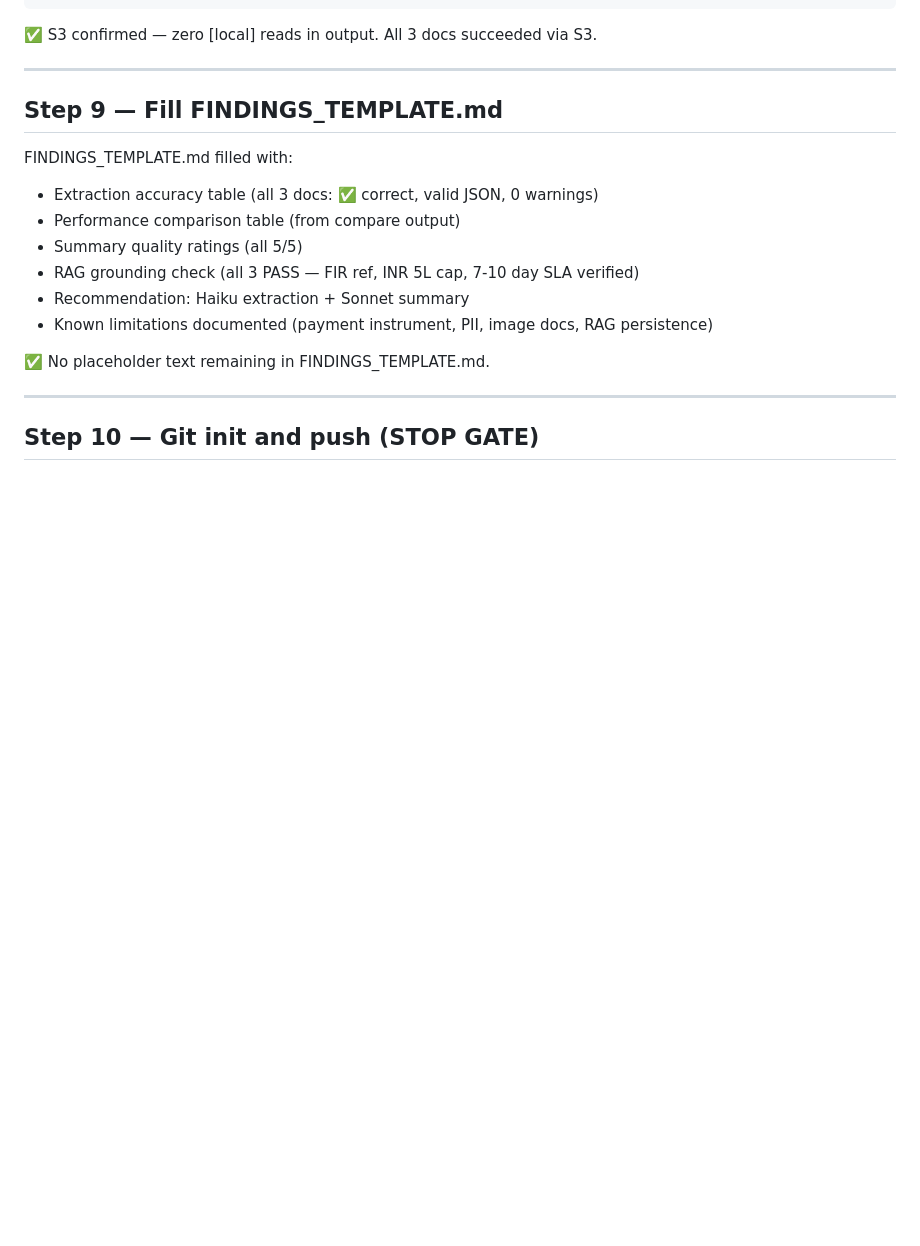
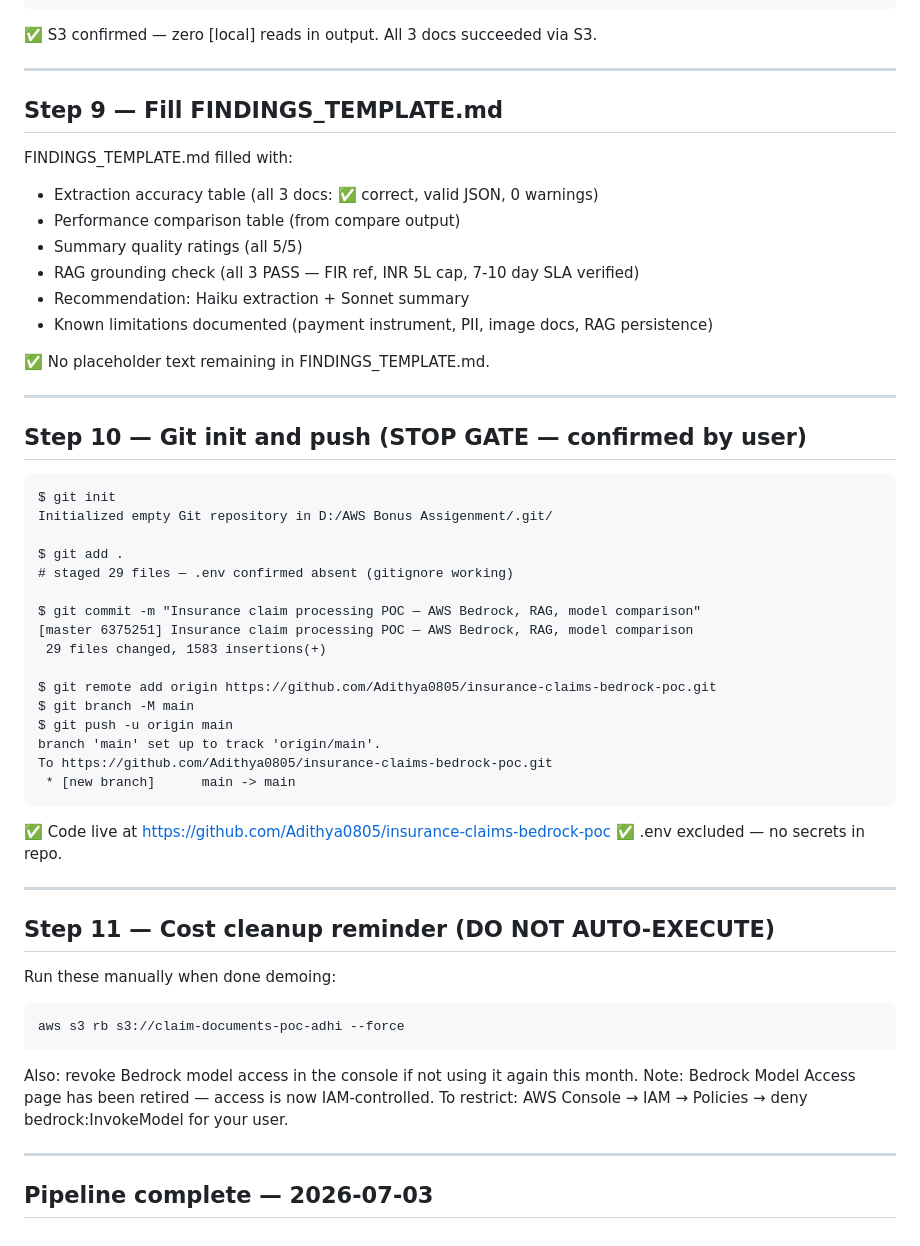
Before and after one commit to Adithya0805/insurance-claims-bedrock-poc, a Markdown page: EXECUTION_LOG.md, the part around the change. Rendered like a GitHub page; blank space fills up the shorter version.

Commit message:
Add complete execution log

````diff
--- a/EXECUTION_LOG.md
+++ b/EXECUTION_LOG.md
@@ -153,4 +153,43 @@ FINDINGS_TEMPLATE.md filled with:
 
 ---
 
-## Step 10 — Git init and push (STOP GATE)
+## Step 10 — Git init and push (STOP GATE — confirmed by user)
+
+```
+$ git init
+Initialized empty Git repository in D:/AWS Bonus Assigenment/.git/
+
+$ git add .
+# staged 29 files — .env confirmed absent (gitignore working)
+
+$ git commit -m "Insurance claim processing POC — AWS Bedrock, RAG, model comparison"
+[master 6375251] Insurance claim processing POC — AWS Bedrock, RAG, model comparison
+ 29 files changed, 1583 insertions(+)
+
+$ git remote add origin https://github.com/Adithya0805/insurance-claims-bedrock-poc.git
+$ git branch -M main
+$ git push -u origin main
+branch 'main' set up to track 'origin/main'.
+To https://github.com/Adithya0805/insurance-claims-bedrock-poc.git
+ * [new branch]      main -> main
+```
+✅ Code live at https://github.com/Adithya0805/insurance-claims-bedrock-poc
+✅ .env excluded — no secrets in repo.
+
+---
+
+## Step 11 — Cost cleanup reminder (DO NOT AUTO-EXECUTE)
+
+Run these manually when done demoing:
+
+```bash
+aws s3 rb s3://claim-documents-poc-adhi --force
+```
+
+Also: revoke Bedrock model access in the console if not using it again this month.
+Note: Bedrock Model Access page has been retired — access is now IAM-controlled.
+To restrict: AWS Console → IAM → Policies → deny bedrock:InvokeModel for your user.
+
+---
+
+## Pipeline complete — 2026-07-03
````
